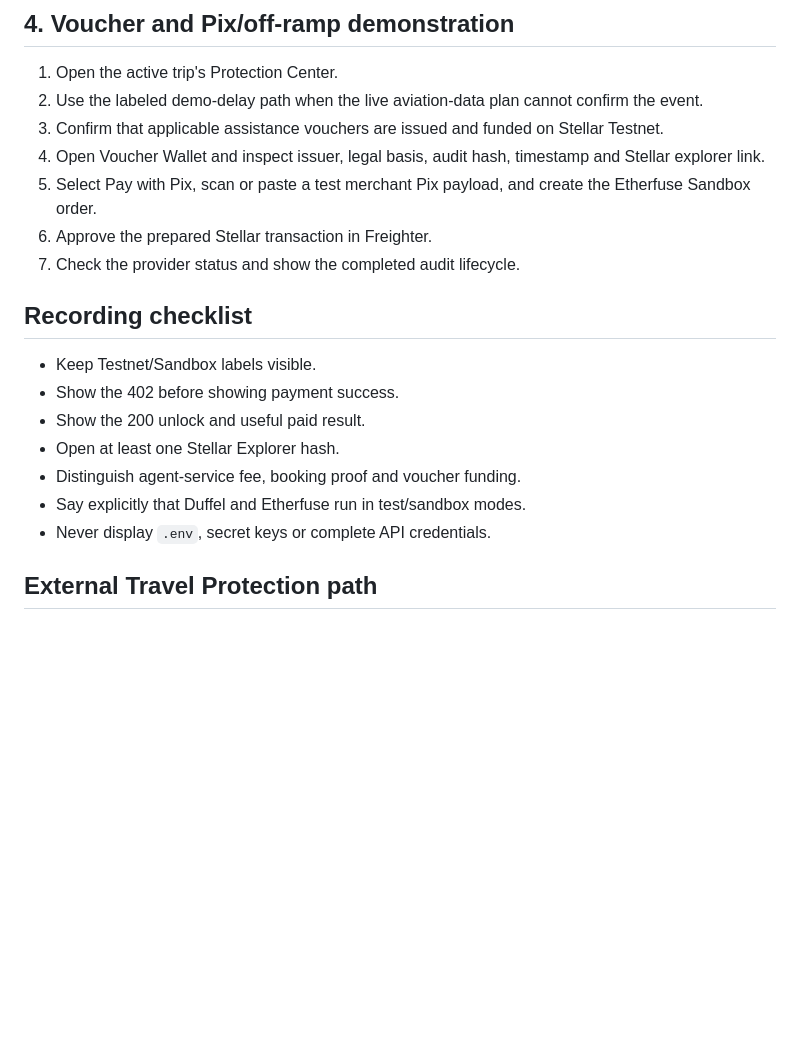
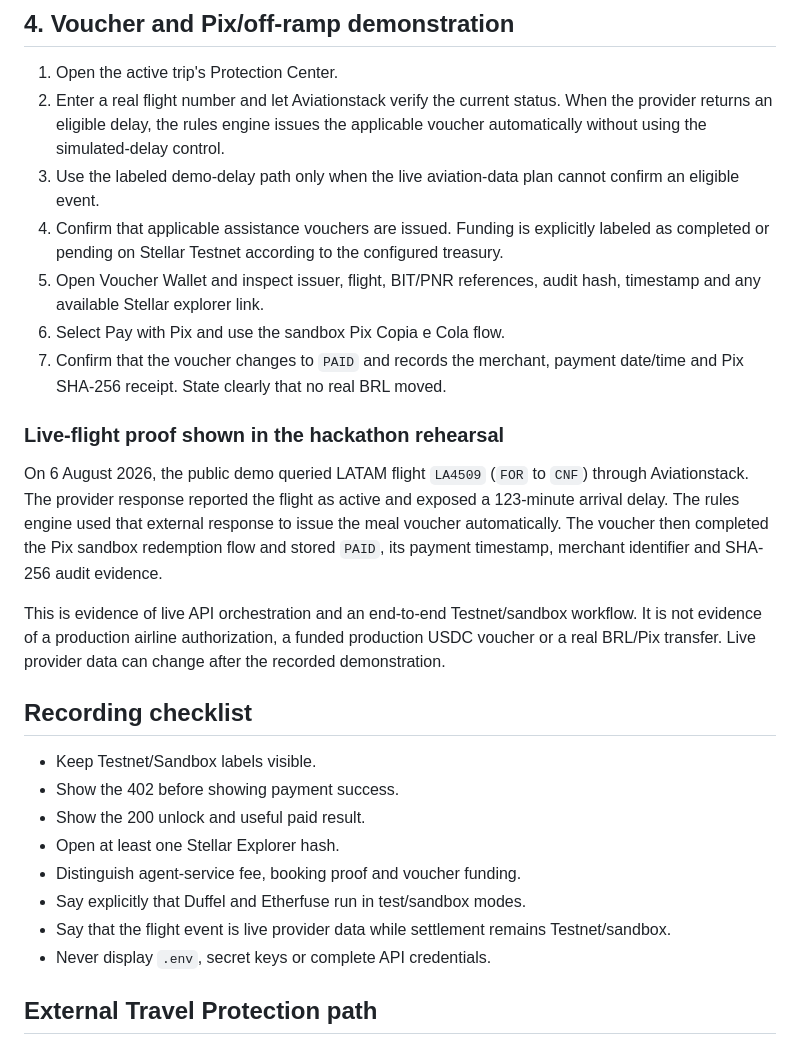
Before and after one commit to virginiamignoni-web/travelagent-pay, a Markdown page: DEMO.md, the part around the change. Drawn GitHub-style; blank space fills up the shorter version.

```diff
--- a/DEMO.md
+++ b/DEMO.md
@@ -41,12 +41,18 @@ Use disposable Testnet accounts only.
 ## 4. Voucher and Pix/off-ramp demonstration
 
 1. Open the active trip's Protection Center.
-2. Use the labeled demo-delay path when the live aviation-data plan cannot confirm the event.
-3. Confirm that applicable assistance vouchers are issued and funded on Stellar Testnet.
-4. Open Voucher Wallet and inspect issuer, legal basis, audit hash, timestamp and Stellar explorer link.
-5. Select Pay with Pix, scan or paste a test merchant Pix payload, and create the Etherfuse Sandbox order.
-6. Approve the prepared Stellar transaction in Freighter.
-7. Check the provider status and show the completed audit lifecycle.
+2. Enter a real flight number and let Aviationstack verify the current status. When the provider returns an eligible delay, the rules engine issues the applicable voucher automatically without using the simulated-delay control.
+3. Use the labeled demo-delay path only when the live aviation-data plan cannot confirm an eligible event.
+4. Confirm that applicable assistance vouchers are issued. Funding is explicitly labeled as completed or pending on Stellar Testnet according to the configured treasury.
+5. Open Voucher Wallet and inspect issuer, flight, BIT/PNR references, audit hash, timestamp and any available Stellar explorer link.
+6. Select Pay with Pix and use the sandbox Pix Copia e Cola flow.
+7. Confirm that the voucher changes to `PAID` and records the merchant, payment date/time and Pix SHA-256 receipt. State clearly that no real BRL moved.
+
+### Live-flight proof shown in the hackathon rehearsal
+
+On 6 August 2026, the public demo queried LATAM flight `LA4509` (`FOR` to `CNF`) through Aviationstack. The provider response reported the flight as active and exposed a 123-minute arrival delay. The rules engine used that external response to issue the meal voucher automatically. The voucher then completed the Pix sandbox redemption flow and stored `PAID`, its payment timestamp, merchant identifier and SHA-256 audit evidence.
+
+This is evidence of live API orchestration and an end-to-end Testnet/sandbox workflow. It is not evidence of a production airline authorization, a funded production USDC voucher or a real BRL/Pix transfer. Live provider data can change after the recorded demonstration.
 
 ## Recording checklist
 
@@ -56,6 +62,7 @@ Use disposable Testnet accounts only.
 - Open at least one Stellar Explorer hash.
 - Distinguish agent-service fee, booking proof and voucher funding.
 - Say explicitly that Duffel and Etherfuse run in test/sandbox modes.
+- Say that the flight event is live provider data while settlement remains Testnet/sandbox.
 - Never display `.env`, secret keys or complete API credentials.
 
 ## External Travel Protection path
```
Also changed, not shown: README.md (+5 -3 lines).
